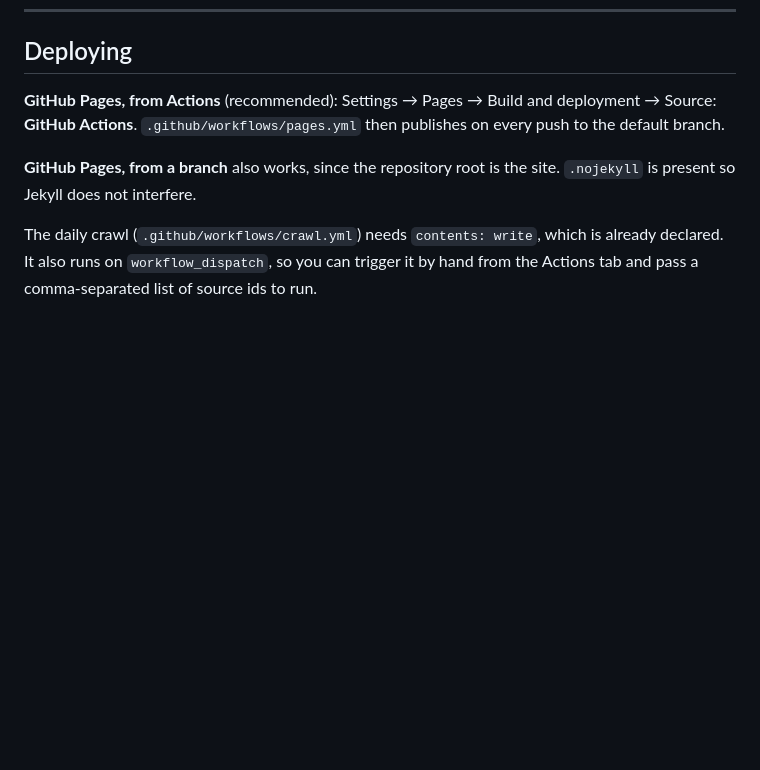
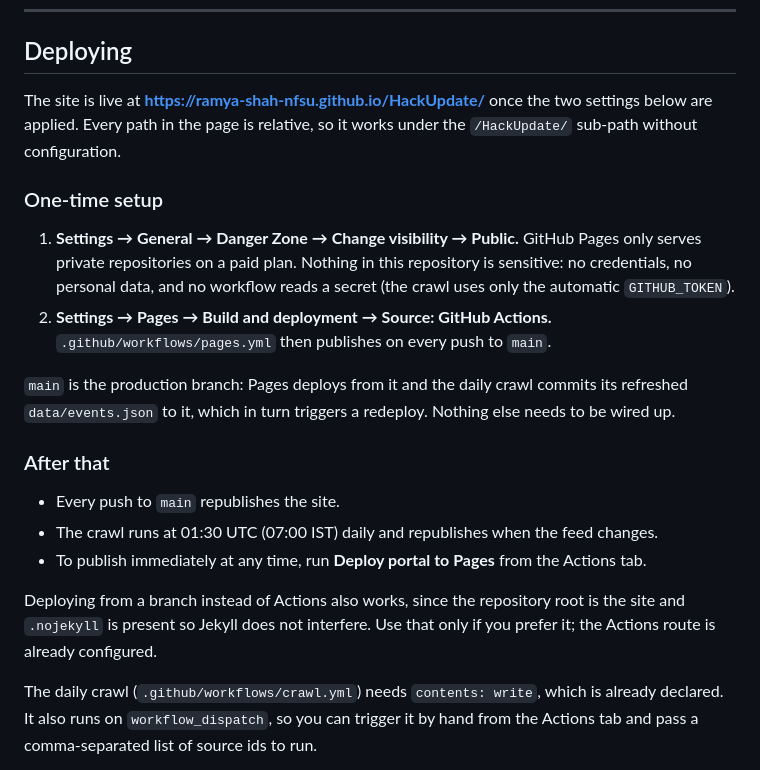
Before and after one commit to ramya-shah-nfsu/HackUpdate, a Markdown page: README.md, the part around the change. Rendered like a GitHub page; blank space fills up the shorter version.

Commit message:
Document the actual deployment path for GitHub Pages
main is now the production branch, so record what has to happen for the site to
go live rather than a generic description.

Adds the two required settings, the resulting URL, and the reason the repository
has to be public: Pages serves a private repository only on a paid plan, and an
audit of the full history found nothing sensitive to keep private.

Co-Authored-By: Claude Opus 5 <noreply@anthropic.com>
Claude-Session: https://claude.ai/code/session_01HAefCsKvdn5kokPmuujx1R

```diff
--- a/README.md
+++ b/README.md
@@ -187,12 +187,34 @@ per event in `relevanceReasons`, so it is easy to see why something was kept or
 
 ## Deploying
 
-**GitHub Pages, from Actions** (recommended):
-Settings → Pages → Build and deployment → Source: **GitHub Actions**.
-`.github/workflows/pages.yml` then publishes on every push to the default branch.
+The site is live at **https://ramya-shah-nfsu.github.io/HackUpdate/** once the
+two settings below are applied. Every path in the page is relative, so it works
+under the `/HackUpdate/` sub-path without configuration.
 
-**GitHub Pages, from a branch** also works, since the repository root is the site.
-`.nojekyll` is present so Jekyll does not interfere.
+### One-time setup
+
+1. **Settings → General → Danger Zone → Change visibility → Public.**
+   GitHub Pages only serves private repositories on a paid plan. Nothing in this
+   repository is sensitive: no credentials, no personal data, and no workflow
+   reads a secret (the crawl uses only the automatic `GITHUB_TOKEN`).
+2. **Settings → Pages → Build and deployment → Source: GitHub Actions.**
+   `.github/workflows/pages.yml` then publishes on every push to `main`.
+
+`main` is the production branch: Pages deploys from it and the daily crawl
+commits its refreshed `data/events.json` to it, which in turn triggers a
+redeploy. Nothing else needs to be wired up.
+
+### After that
+
+- Every push to `main` republishes the site.
+- The crawl runs at 01:30 UTC (07:00 IST) daily and republishes when the feed
+  changes.
+- To publish immediately at any time, run **Deploy portal to Pages** from the
+  Actions tab.
+
+Deploying from a branch instead of Actions also works, since the repository root
+is the site and `.nojekyll` is present so Jekyll does not interfere. Use that only
+if you prefer it; the Actions route is already configured.
 
 The daily crawl (`.github/workflows/crawl.yml`) needs `contents: write`, which is
 already declared. It also runs on `workflow_dispatch`, so you can trigger it by hand
```
